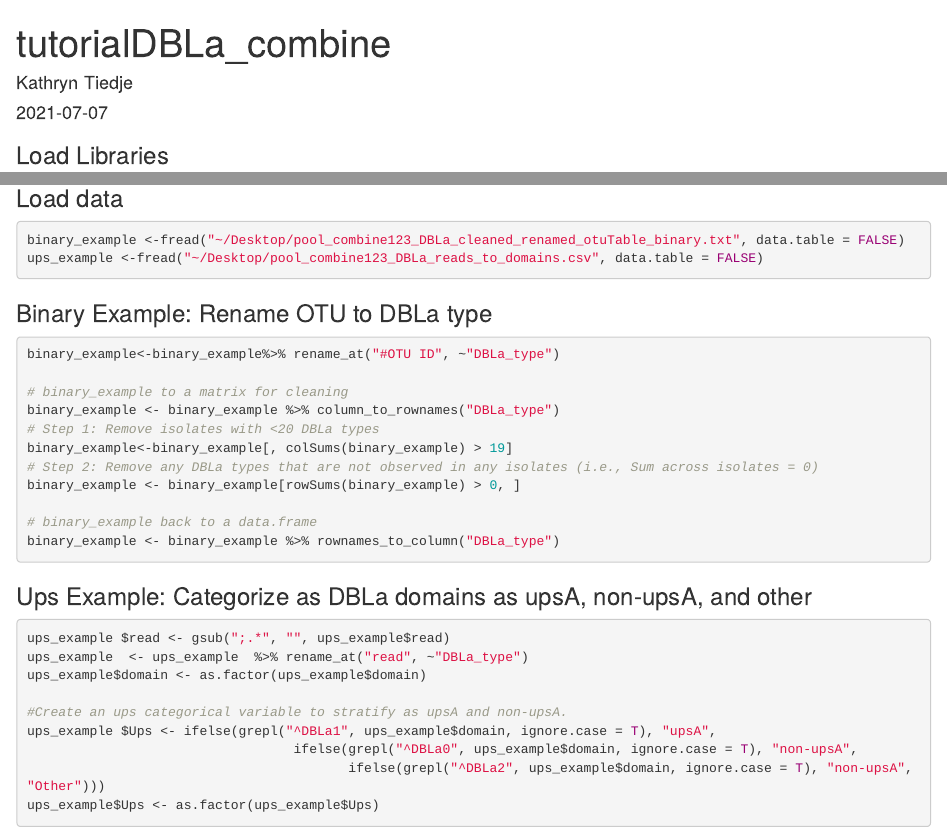
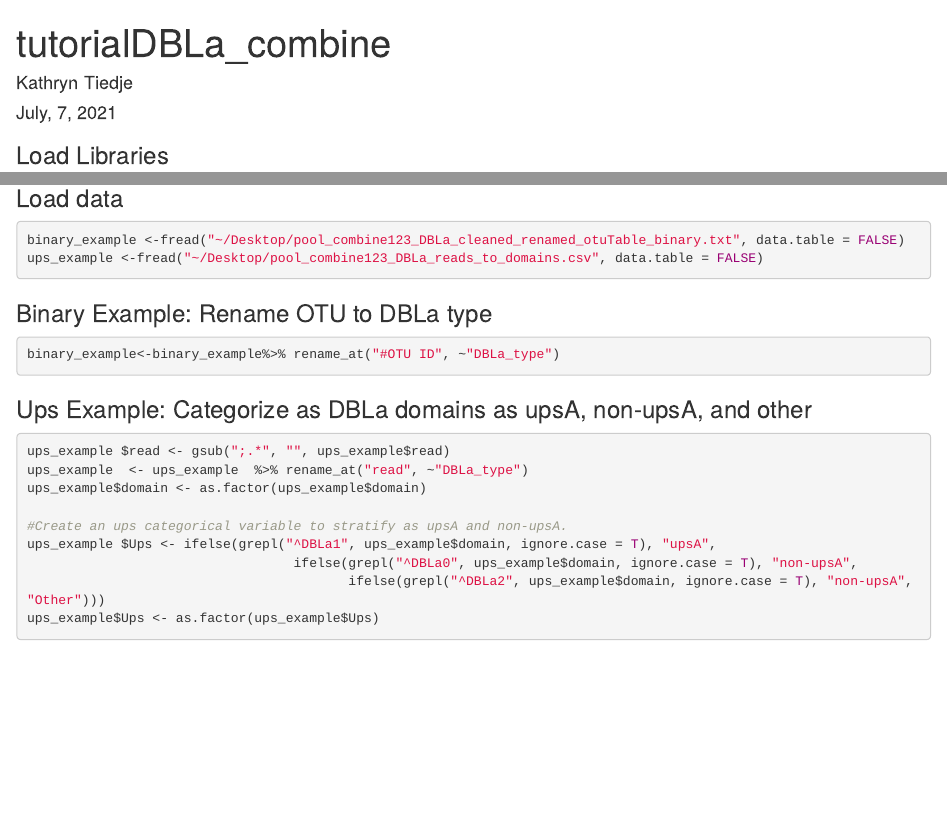
Before and after one commit to UniMelb-Day-Lab/tutorialDBLalpha, an R Markdown document (Step 4 data/tutorialDBLa_combine.Rmd): the page in a window 1100 px wide, from its top, and a second part further down, joined at a grey line. Rendered offline with R 4.5, knitr and Pandoc, with nearby package versions.

Commit message:
Update tutorialDBLa_combine.Rmd

````diff
--- a/Step 4 data/tutorialDBLa_combine.Rmd
+++ b/Step 4 data/tutorialDBLa_combine.Rmd
@@ -1,7 +1,7 @@
 ---
 title: "tutorialDBLa_combine"
 author: "Kathryn Tiedje"
-date: "`r Sys.Date()`"
+date: "July, 7, 2021"
 output: html_document
 ---
 
@@ -20,16 +20,6 @@ ups_example <-fread("~/Desktop/pool_combine123_DBLa_reads_to_domains.csv", data.
 ### Binary Example: Rename OTU to DBLa type
 ```{r}
 binary_example<-binary_example%>% rename_at("#OTU ID", ~"DBLa_type")
-
-# binary_example to a matrix for cleaning
-binary_example <- binary_example %>% column_to_rownames("DBLa_type")
-# Step 1: Remove isolates with <20 DBLa types
-binary_example<-binary_example[, colSums(binary_example) > 19]
-# Step 2: Remove any DBLa types that are not observed in any isolates (i.e., Sum across isolates = 0)
-binary_example <- binary_example[rowSums(binary_example) > 0, ]
-
-# binary_example back to a data.frame
-binary_example <- binary_example %>% rownames_to_column("DBLa_type")
 ```
 
 ### Ups Example: Categorize as DBLa domains as upsA, non-upsA, and other
````
